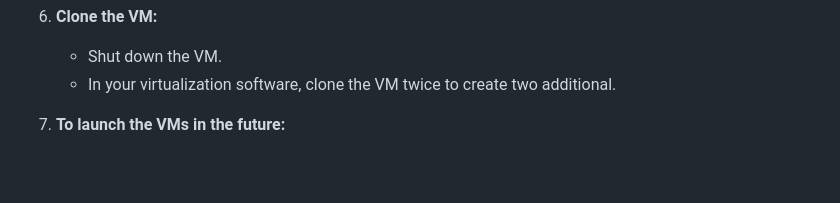
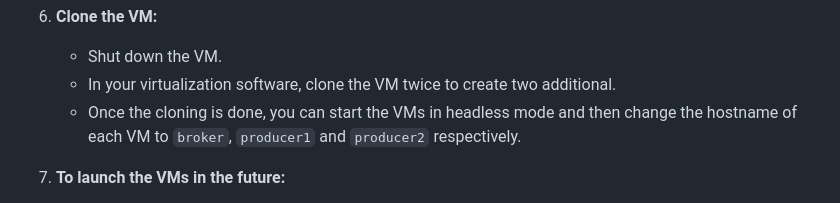
Before and after one commit to Kiltakaro/Traking_Gps, a Markdown page: README.md, the part around the change. GitHub-like rendering; blank space fills up the shorter version.

Commit message:
change VMs hostname to make it easier

```diff
--- a/README.md
+++ b/README.md
@@ -83,6 +83,7 @@ This guide will help you set up and configure three virtual machines (VMs) with
 6. **Clone the VM:**
     - Shut down the VM.
     - In your virtualization software, clone the VM twice to create two additional.
+    - Once the cloning is done, you can start the VMs in headless mode and then change the hostname of each VM to `broker`, `producer1` and `producer2` respectively.
 
 7. **To launch the VMs in the future:**
     - Start the VMs in headless start mode to save resources (small [icon](https://prnt.sc/SaN3VSw3tbKP) on the right of the VM in VirtualBox).
```
